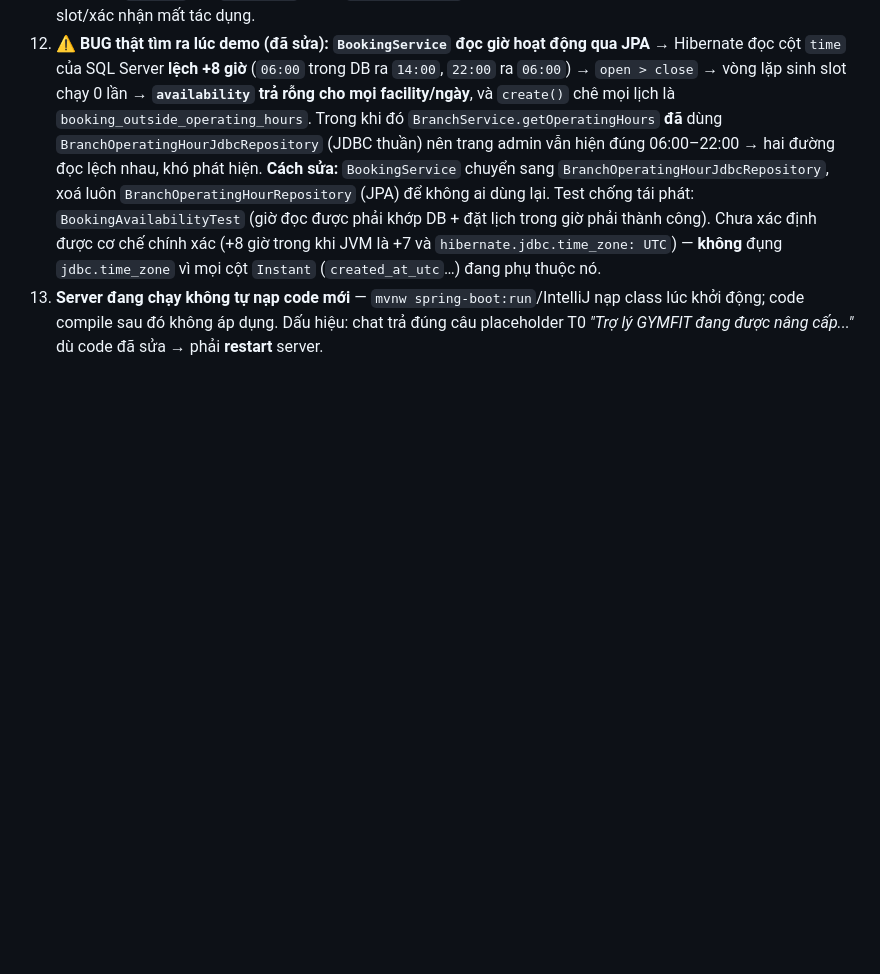
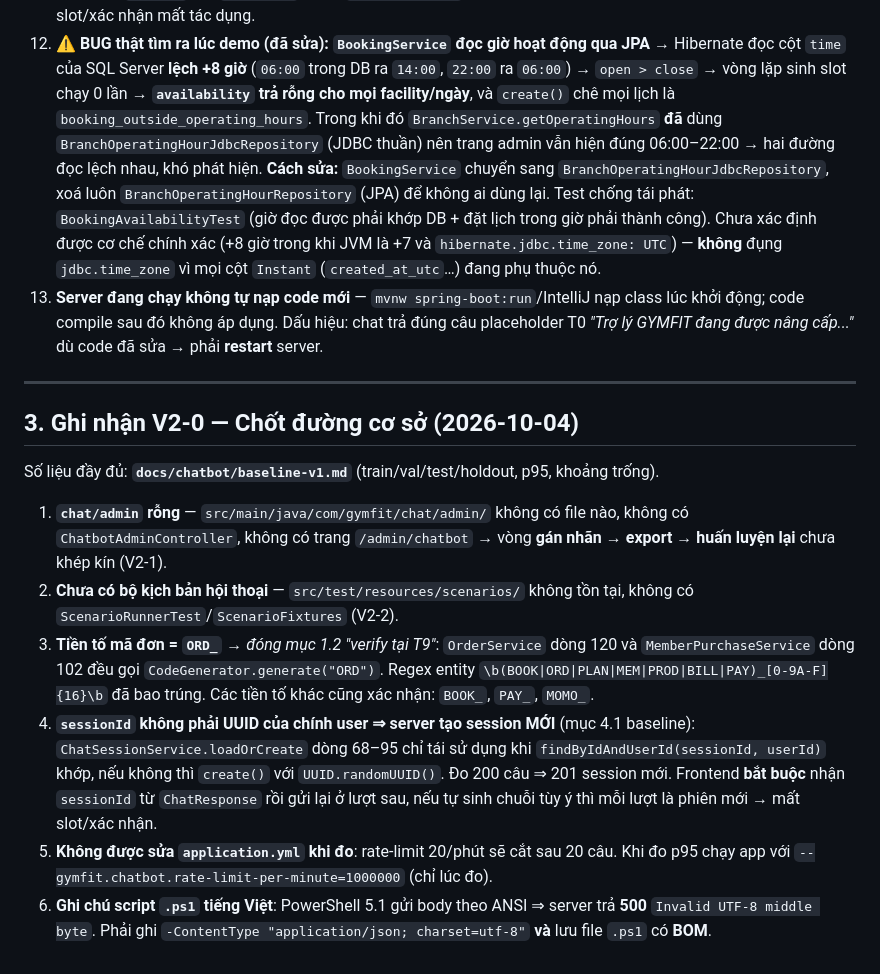
Before and after one commit to thanhvanne/GYMFIT_NHOM11_CNPM, a Markdown page: docs/chatbot/NOTES.md, the part around the change. GitHub-like rendering; blank space fills up the shorter version.

Commit message:
V2-0: chan duong co so chatbot (baseline-v1.md, train lai, p95=110.6ms, 438/438)

```diff
--- a/docs/chatbot/NOTES.md
+++ b/docs/chatbot/NOTES.md
@@ -173,3 +173,29 @@ Nếu muốn vá: bỏ `/admin/**`,`/manager/**`,`/member/**` khỏi `permitAll`
 13. **Server đang chạy không tự nạp code mới** — `mvnw spring-boot:run`/IntelliJ nạp class lúc
     khởi động; code compile sau đó không áp dụng. Dấu hiệu: chat trả đúng câu placeholder T0
     *"Trợ lý GYMFIT đang được nâng cấp..."* dù code đã sửa → phải **restart** server.
+
+---
+
+## 3. Ghi nhận V2-0 — Chốt đường cơ sở (2026-10-04)
+
+Số liệu đầy đủ: **`docs/chatbot/baseline-v1.md`** (train/val/test/holdout, p95, khoảng trống).
+
+1. **`chat/admin` rỗng** — `src/main/java/com/gymfit/chat/admin/` không có file nào,
+   không có `ChatbotAdminController`, không có trang `/admin/chatbot`
+   → vòng **gán nhãn → export → huấn luyện lại** chưa khép kín (V2-1).
+2. **Chưa có bộ kịch bản hội thoại** — `src/test/resources/scenarios/` không tồn tại,
+   không có `ScenarioRunnerTest`/`ScenarioFixtures` (V2-2).
+3. **Tiền tố mã đơn = `ORD_`** → *đóng mục 1.2 "verify tại T9"*:
+   `OrderService` dòng 120 và `MemberPurchaseService` dòng 102 đều gọi
+   `CodeGenerator.generate("ORD")`. Regex entity `\b(BOOK|ORD|PLAN|MEM|PROD|BILL|PAY)_[0-9A-F]{16}\b`
+   đã bao trúng. Các tiền tố khác cũng xác nhận: `BOOK_`, `PAY_`, `MOMO_`.
+4. **`sessionId` không phải UUID của chính user ⇒ server tạo session MỚI** (mục 4.1 baseline):
+   `ChatSessionService.loadOrCreate` dòng 68–95 chỉ tái sử dụng khi
+   `findByIdAndUserId(sessionId, userId)` khớp, nếu không thì `create()` với `UUID.randomUUID()`.
+   Đo 200 câu ⇒ 201 session mới. Frontend **bắt buộc** nhận `sessionId` từ `ChatResponse`
+   rồi gửi lại ở lượt sau, nếu tự sinh chuỗi tùy ý thì mỗi lượt là phiên mới → mất slot/xác nhận.
+5. **Không được sửa `application.yml` khi đo**: rate-limit 20/phút sẽ cắt sau 20 câu.
+   Khi đo p95 chạy app với `--gymfit.chatbot.rate-limit-per-minute=1000000` (chỉ lúc đo).
+6. **Ghi chú script `.ps1` tiếng Việt**: PowerShell 5.1 gửi body theo ANSI ⇒ server trả
+   **500** `Invalid UTF-8 middle byte`. Phải ghi
+   `-ContentType "application/json; charset=utf-8"` **và** lưu file `.ps1` có **BOM**.
```
Also changed, not shown: docs/chatbot/baseline-v1.md (added, +129 -0 lines).
